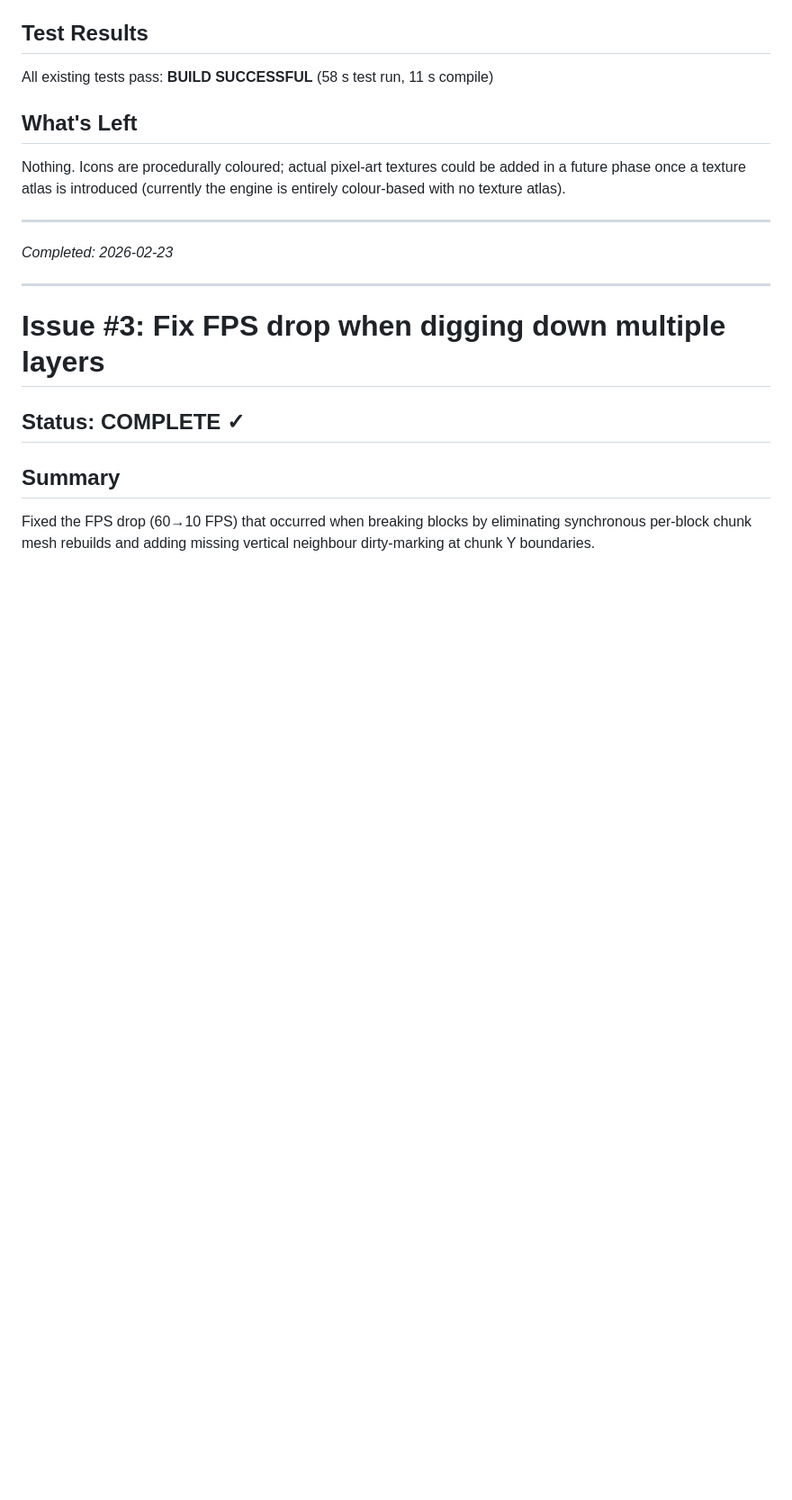
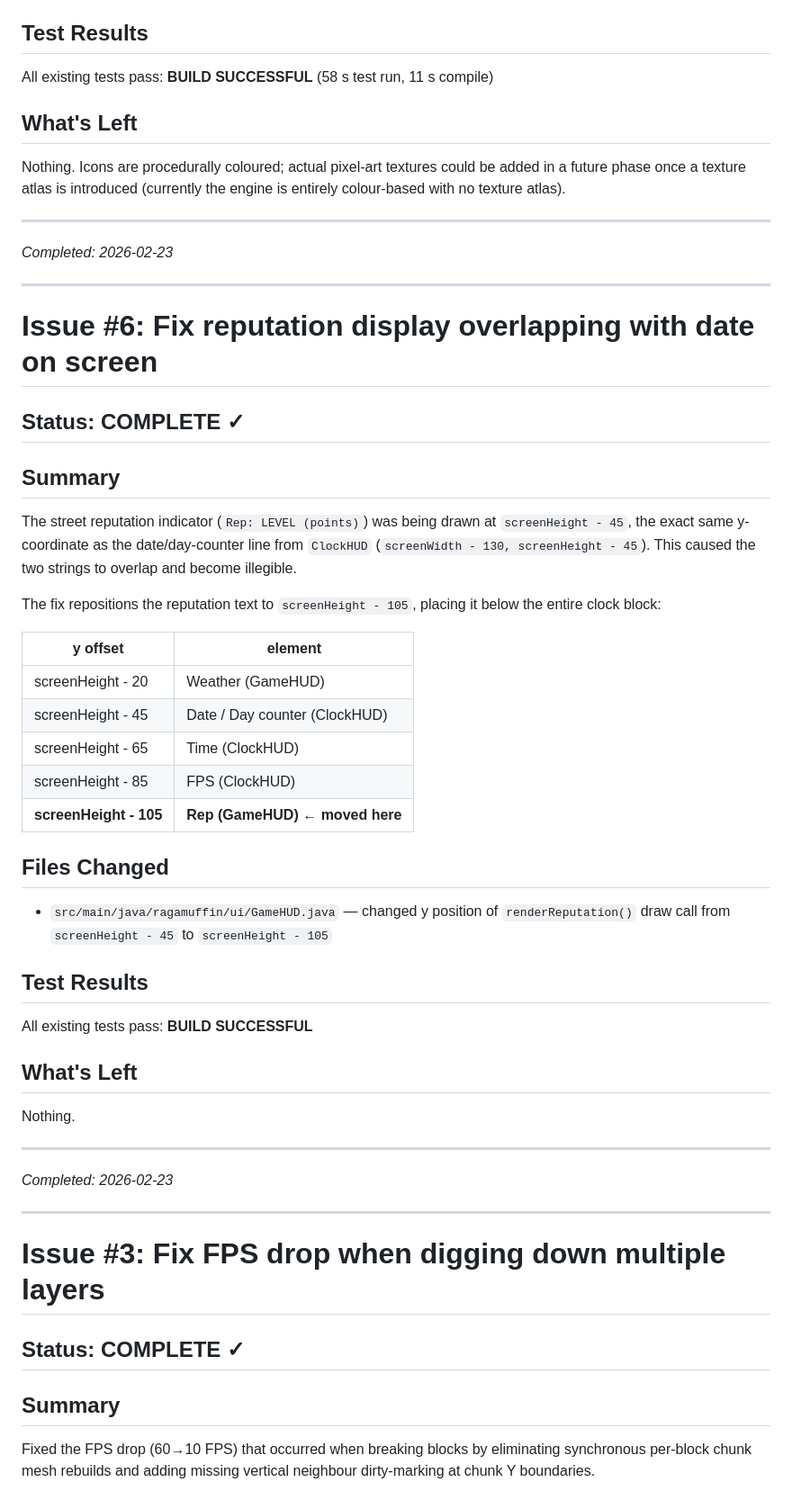
Before and after one commit to zac-williamson/ragamuffin, a Markdown page: PROGRESS.md, the part around the change. Shown at 90% size. Rendered like a GitHub page; blank space fills up the shorter version.

Commit message:
Update PROGRESS.md: document fix for issue #6 reputation/date overlap
Co-Authored-By: Claude Sonnet 4.6 <noreply@anthropic.com>

```diff
--- a/PROGRESS.md
+++ b/PROGRESS.md
@@ -31,6 +31,46 @@ All existing tests pass: **BUILD SUCCESSFUL** (58 s test run, 11 s compile)
 Nothing. Icons are procedurally coloured; actual pixel-art textures could be
 added in a future phase once a texture atlas is introduced (currently the engine
 is entirely colour-based with no texture atlas).
+
+---
+_Completed: 2026-02-23_
+
+---
+
+# Issue #6: Fix reputation display overlapping with date on screen
+
+## Status: COMPLETE ✓
+
+## Summary
+
+The street reputation indicator (`Rep: LEVEL (points)`) was being drawn at
+`screenHeight - 45`, the exact same y-coordinate as the date/day-counter line
+from `ClockHUD` (`screenWidth - 130, screenHeight - 45`). This caused the two
+strings to overlap and become illegible.
+
+The fix repositions the reputation text to `screenHeight - 105`, placing it
+below the entire clock block:
+
+| y offset | element |
+|---|---|
+| screenHeight - 20 | Weather (GameHUD) |
+| screenHeight - 45 | Date / Day counter (ClockHUD) |
+| screenHeight - 65 | Time (ClockHUD) |
+| screenHeight - 85 | FPS (ClockHUD) |
+| **screenHeight - 105** | **Rep (GameHUD) ← moved here** |
+
+## Files Changed
+
+- `src/main/java/ragamuffin/ui/GameHUD.java` — changed y position of
+  `renderReputation()` draw call from `screenHeight - 45` to `screenHeight - 105`
+
+## Test Results
+
+All existing tests pass: **BUILD SUCCESSFUL**
+
+## What's Left
+
+Nothing.
 
 ---
 _Completed: 2026-02-23_
```
